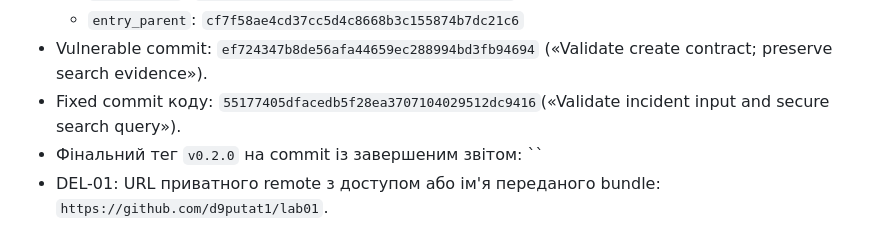
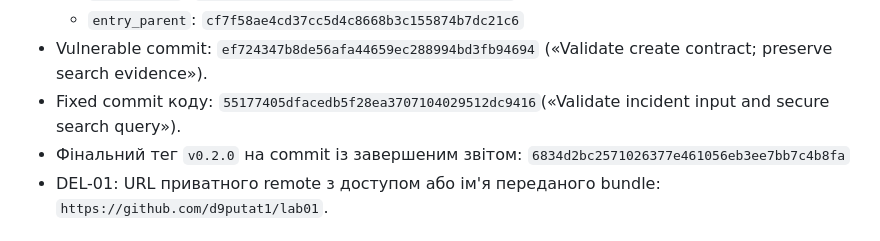
Before and after one commit to d9putat1/lab01, a Markdown page: docs/report-lr02.md, the part around the change. Drawn GitHub-style.

Commit message:
Record final tag commit hash in report

```diff
--- a/docs/report-lr02.md
+++ b/docs/report-lr02.md
@@ -12,7 +12,7 @@
   - `entry_parent`: `cf7f58ae4cd37cc5d4c8668b3c155874b7dc21c6`
 - Vulnerable commit: `ef724347b8de56afa44659ec288994bd3fb94694` («Validate create contract; preserve search evidence»).
 - Fixed commit коду: `55177405dfacedb5f28ea3707104029512dc9416`(«Validate incident input and secure search query»).
-- Фінальний тег `v0.2.0` на commit із завершеним звітом: ``
+- Фінальний тег `v0.2.0` на commit із завершеним звітом: `6834d2bc2571026377e461056eb3ee7bb7c4b8fa`
 - DEL-01: URL приватного remote з доступом або ім'я переданого bundle: `https://github.com/d9putat1/lab01`.
 
 ## 2. Контракт і CP-01
```
